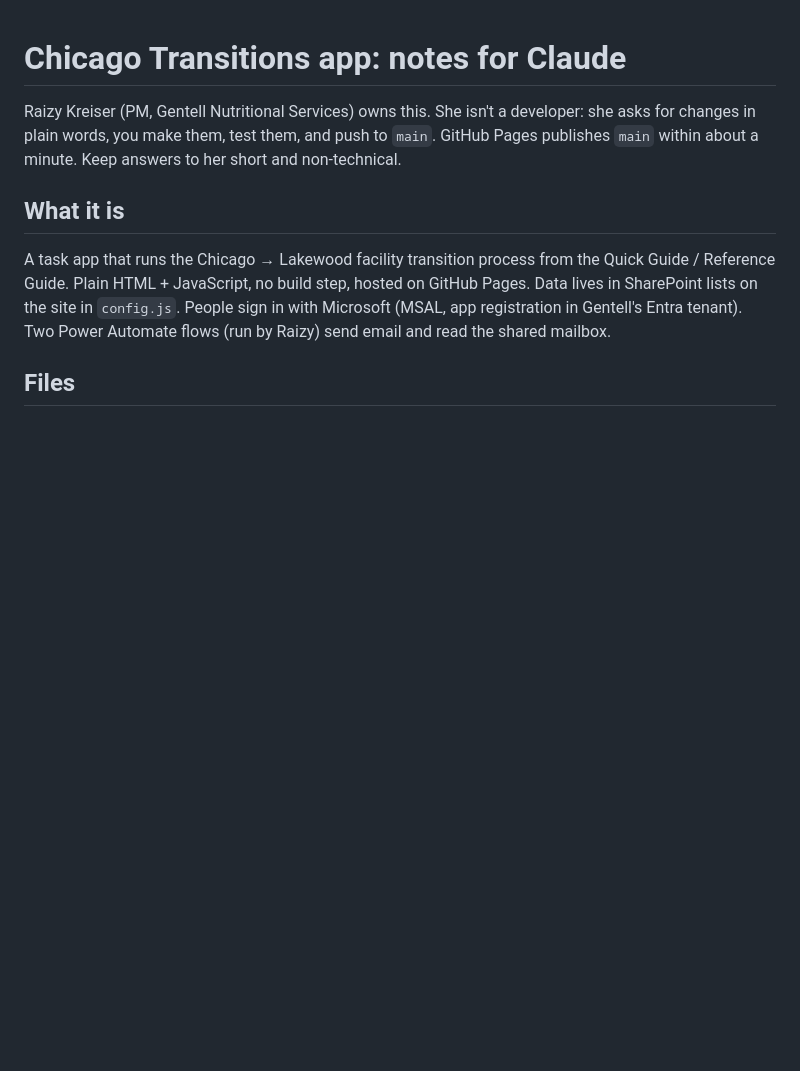
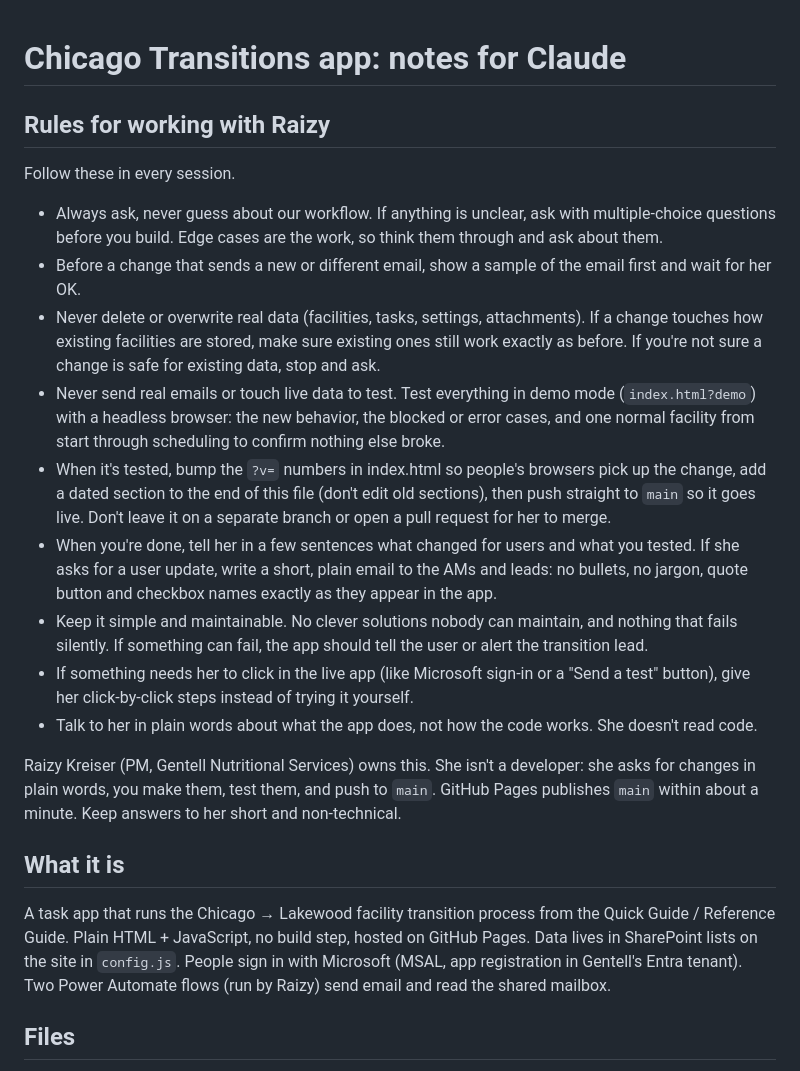
Before and after one commit to RK-Gentell/chicago-transitions, a Markdown page: CLAUDE.md, the part around the change. Rendered like a GitHub page; blank space fills up the shorter version.

Commit message:
CLAUDE.md: rules for working with Raizy at the top
Co-Authored-By: Claude Opus 5.5 <noreply@anthropic.com>
Claude-Session: https://claude.ai/code/session_016jQonKTvuqE4Guvu9q5AAQ

```diff
--- a/CLAUDE.md
+++ b/CLAUDE.md
@@ -1,4 +1,16 @@
 # Chicago Transitions app: notes for Claude
+
+## Rules for working with Raizy
+Follow these in every session.
+- Always ask, never guess about our workflow. If anything is unclear, ask with multiple-choice questions before you build. Edge cases are the work, so think them through and ask about them.
+- Before a change that sends a new or different email, show a sample of the email first and wait for her OK.
+- Never delete or overwrite real data (facilities, tasks, settings, attachments). If a change touches how existing facilities are stored, make sure existing ones still work exactly as before. If you're not sure a change is safe for existing data, stop and ask.
+- Never send real emails or touch live data to test. Test everything in demo mode (`index.html?demo`) with a headless browser: the new behavior, the blocked or error cases, and one normal facility from start through scheduling to confirm nothing else broke.
+- When it's tested, bump the `?v=` numbers in index.html so people's browsers pick up the change, add a dated section to the end of this file (don't edit old sections), then push straight to `main` so it goes live. Don't leave it on a separate branch or open a pull request for her to merge.
+- When you're done, tell her in a few sentences what changed for users and what you tested. If she asks for a user update, write a short, plain email to the AMs and leads: no bullets, no jargon, quote button and checkbox names exactly as they appear in the app.
+- Keep it simple and maintainable. No clever solutions nobody can maintain, and nothing that fails silently. If something can fail, the app should tell the user or alert the transition lead.
+- If something needs her to click in the live app (like Microsoft sign-in or a "Send a test" button), give her click-by-click steps instead of trying it yourself.
+- Talk to her in plain words about what the app does, not how the code works. She doesn't read code.
 
 Raizy Kreiser (PM, Gentell Nutritional Services) owns this. She isn't a developer: she asks for changes in plain words, you make them, test them, and push to `main`. GitHub Pages publishes `main` within about a minute. Keep answers to her short and non-technical.
 
```
